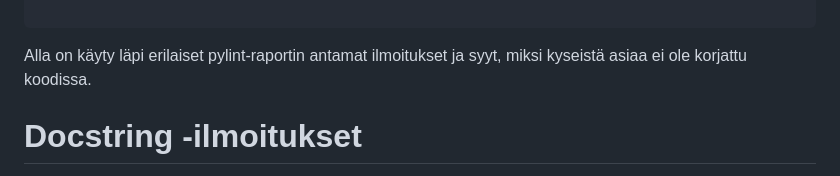
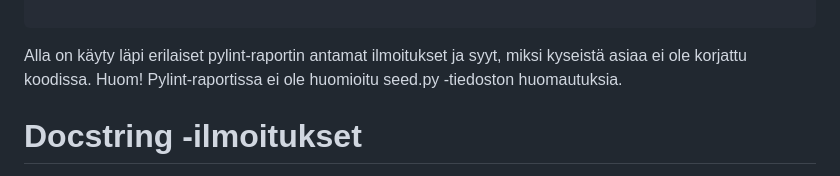
Before and after one commit to rantanenmartta/books, a Markdown page: pylint-report.md, the part around the change. GitHub-like rendering.

Commit message:
Update pylint report

````diff
--- a/pylint-report.md
+++ b/pylint-report.md
@@ -78,6 +78,7 @@ Your code has been rated at 8.50/10 (previous run: 8.50/10, +0.00)
 ```
 
 Alla on käyty läpi erilaiset pylint-raportin antamat ilmoitukset ja syyt, miksi kyseistä asiaa ei ole korjattu koodissa.
+Huom! Pylint-raportissa ei ole huomioitu seed.py -tiedoston huomautuksia.
 
 # Docstring -ilmoitukset
 
````
